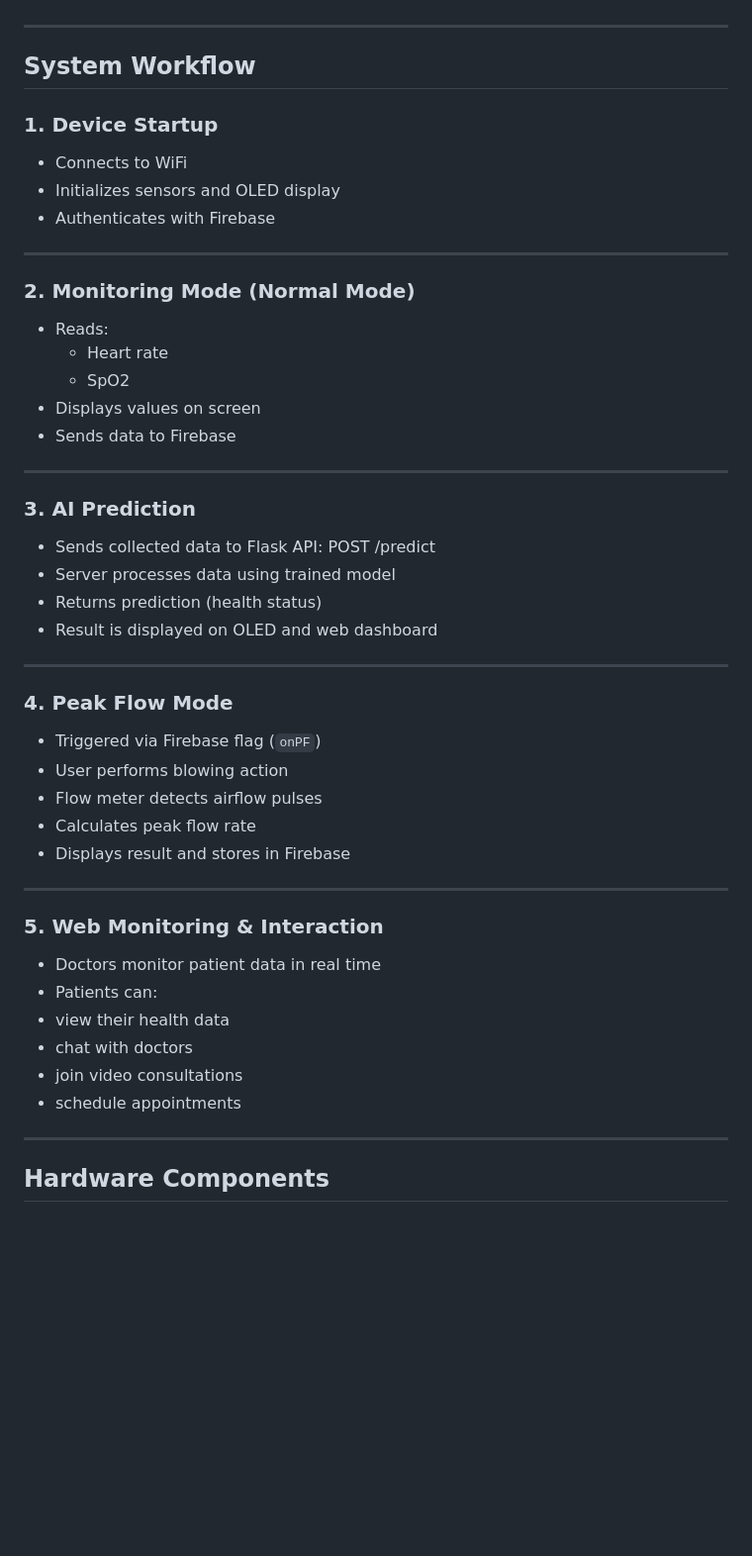
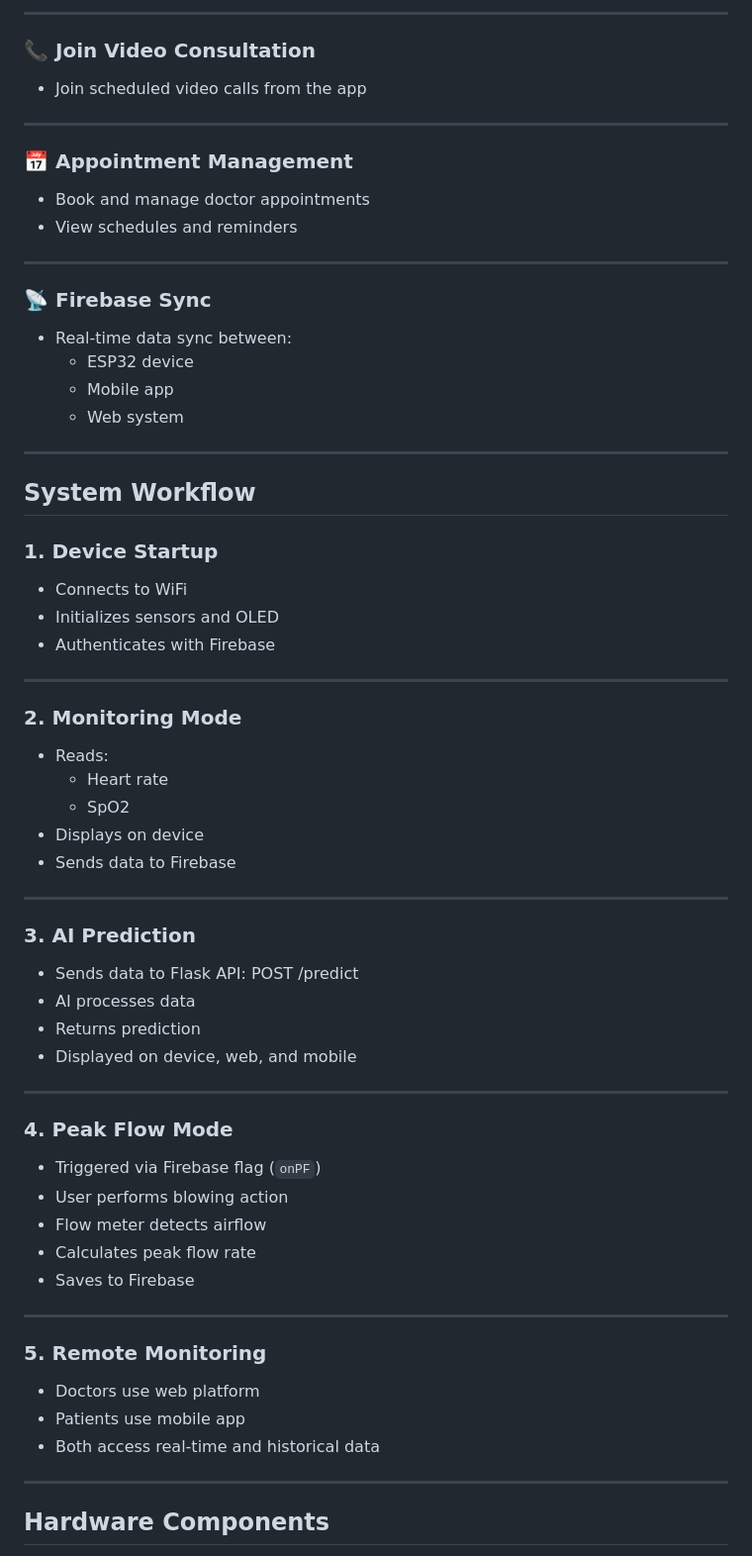
Before and after one commit to venhurarias/Enhancing-Asthma-Care-Monitoring-System, a Markdown page: README.md, the part around one of its changes. Shown at 99% size. Drawn GitHub-style; blank space fills up the shorter version.

```diff
--- a/README.md
+++ b/README.md
@@ -115,3 +139,21 @@ A full web system is integrated into this project to support monitoring and heal
+---
+
+### 📞 Join Video Consultation
+- Join scheduled video calls from the app
+
+---
+
+### 📅 Appointment Management
+- Book and manage doctor appointments
+- View schedules and reminders
+
+---
+
+### 📡 Firebase Sync
+- Real-time data sync between:
+  - ESP32 device
+  - Mobile app
+  - Web system
 
 ---
 
@@ -119,44 +161,41 @@ A full web system is integrated into this project to support monitoring and heal
 
 ### 1. Device Startup
 - Connects to WiFi
-- Initializes sensors and OLED display
+- Initializes sensors and OLED
 - Authenticates with Firebase
 
 ---
 
-### 2. Monitoring Mode (Normal Mode)
+### 2. Monitoring Mode
 - Reads:
   - Heart rate
   - SpO2
-- Displays values on screen
+- Displays on device
 - Sends data to Firebase
 
 ---
 
 ### 3. AI Prediction
-- Sends collected data to Flask API:  POST /predict
-- Server processes data using trained model
-- Returns prediction (health status)
-- Result is displayed on OLED and web dashboard
+- Sends data to Flask API:  POST /predict
+- AI processes data
+- Returns prediction
+- Displayed on device, web, and mobile
 
 ---
 
 ### 4. Peak Flow Mode
 - Triggered via Firebase flag (`onPF`)
 - User performs blowing action
-- Flow meter detects airflow pulses
+- Flow meter detects airflow
 - Calculates peak flow rate
-- Displays result and stores in Firebase
+- Saves to Firebase
 
 ---
 
-### 5. Web Monitoring & Interaction
-- Doctors monitor patient data in real time
-- Patients can:
-- view their health data
-- chat with doctors
-- join video consultations
-- schedule appointments
+### 5. Remote Monitoring
+- Doctors use web platform
+- Patients use mobile app
+- Both access real-time and historical data
 
 ---
 
```
Also changed, not shown: other parts of README.md (+76 -38 lines).
